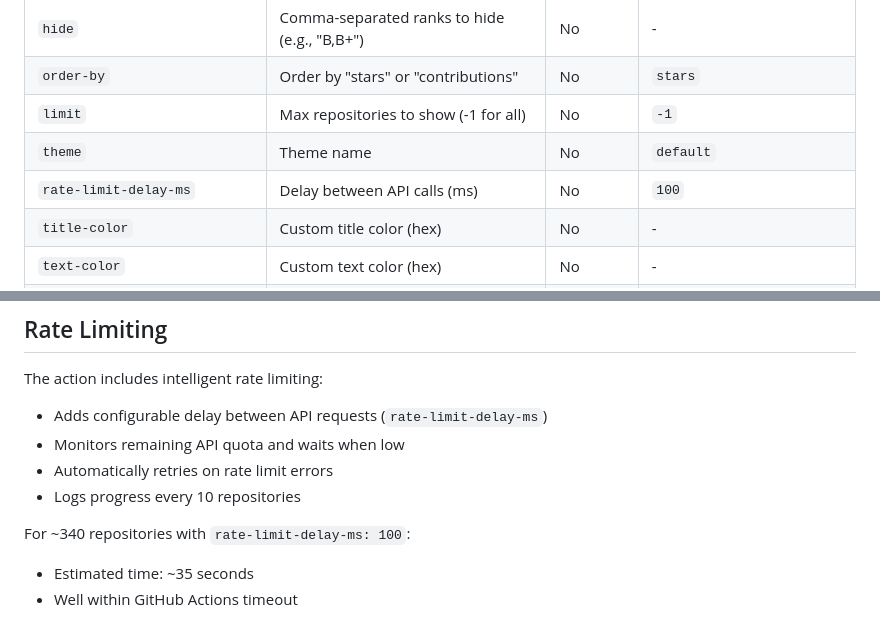
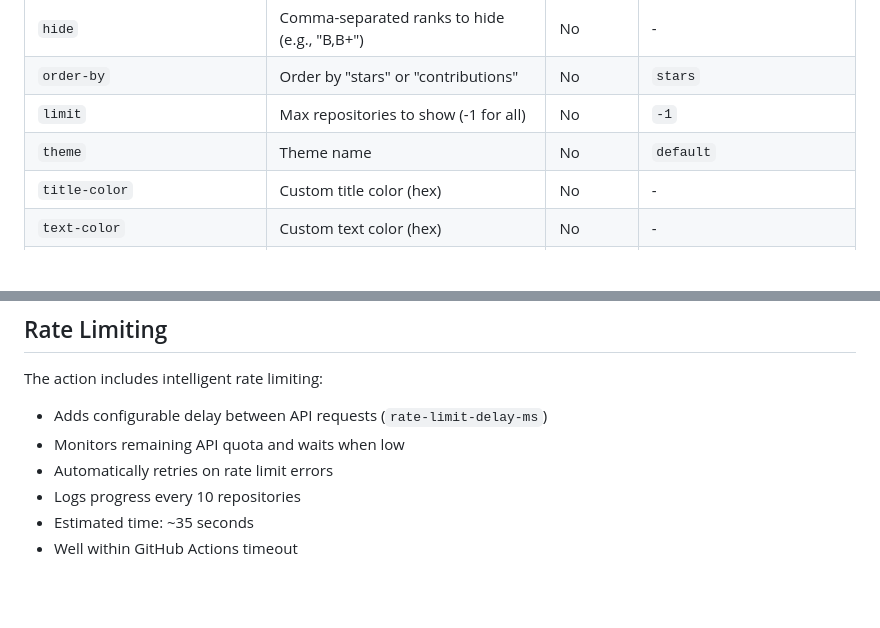
Before and after one commit to FrancoStino/github-contribution-card, a Markdown page: action/README.md, 2 parts joined by grey strips. GitHub-like rendering; blank space fills up the shorter version.

```diff
--- a/action/README.md
+++ b/action/README.md
@@ -64,7 +64,6 @@ jobs:
 | `order-by`                         | Order by "stars" or "contributions"          | No       | `stars`                        |
 | `limit`                            | Max repositories to show (-1 for all)        | No       | `-1`                           |
 | `theme`                            | Theme name                                   | No       | `default`                      |
-| `rate-limit-delay-ms`              | Delay between API calls (ms)                 | No       | `100`                          |
 | `title-color`                      | Custom title color (hex)                     | No       | -                              |
 | `text-color`                       | Custom text color (hex)                      | No       | -                              |
 | `icon-color`                       | Custom icon color (hex)                      | No       | -                              |
@@ -90,9 +89,6 @@ The action includes intelligent rate limiting:
 - Monitors remaining API quota and waits when low
 - Automatically retries on rate limit errors
 - Logs progress every 10 repositories
-
-For ~340 repositories with `rate-limit-delay-ms: 100`:
-
 - Estimated time: ~35 seconds
 - Well within GitHub Actions timeout
 
```
